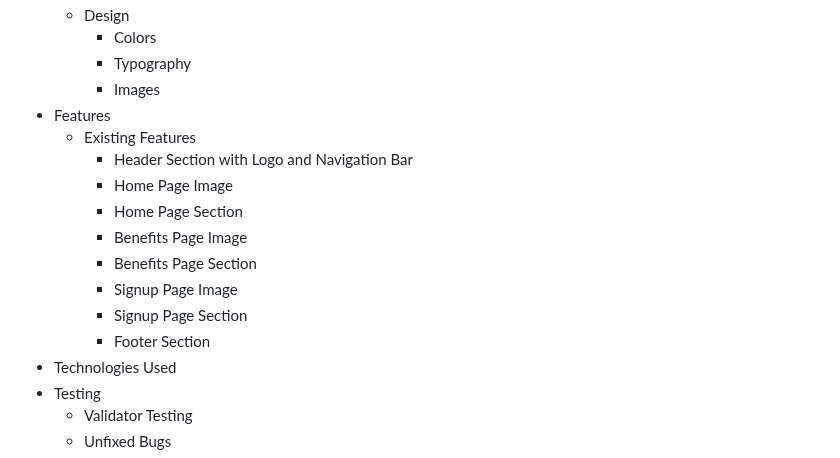
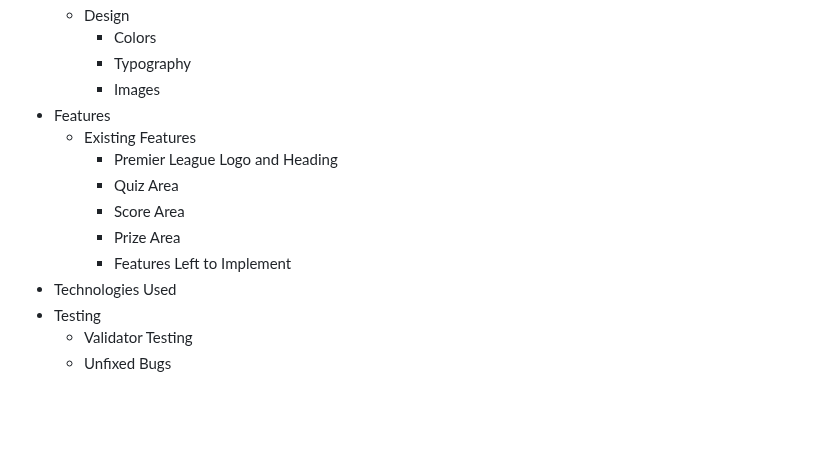
Before and after one commit to DanFNKD/pl-quiz, a Markdown page: README.md, the part around the change. Rendered like a GitHub page; blank space fills up the shorter version.

Commit message:
Updated table of contents

```diff
--- a/README.md
+++ b/README.md
@@ -20,14 +20,11 @@ A live version of the project can be found here - https://danfnkd.github.io/pl-q
         + Images
 + Features
     + Existing Features
-        + Header Section with Logo and Navigation Bar
-        + Home Page Image
-        + Home Page Section
-        + Benefits Page Image
-        + Benefits Page Section
-        + Signup Page Image
-        + Signup Page Section
-        + Footer Section
+        + Premier League Logo and Heading
+        + Quiz Area
+        + Score Area
+        + Prize Area
+        + Features Left to Implement
 + Technologies Used
 + Testing
     + Validator Testing
```
